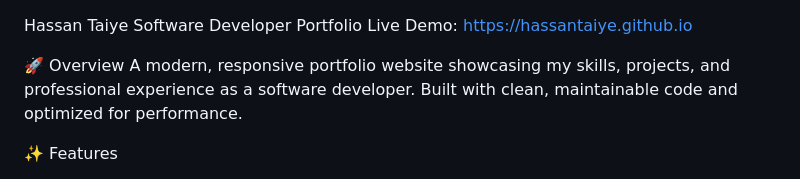
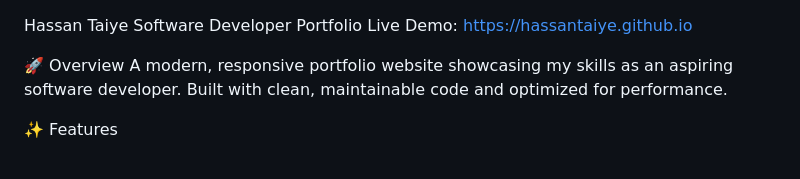
Before and after one commit to Hassantaiye/hassantaiye.github.io, a Markdown page: README.md, the part around the change. Rendered like a GitHub page.

```diff
--- a/README.md
+++ b/README.md
@@ -2,7 +2,7 @@ Hassan Taiye Software Developer Portfolio
 Live Demo: https://hassantaiye.github.io
 
 🚀 Overview
-A modern, responsive portfolio website showcasing my skills, projects, and professional experience as a software developer. Built with clean, maintainable code and optimized for performance.
+A modern, responsive portfolio website showcasing my skills as an aspiring software developer. Built with clean, maintainable code and optimized for performance.
 
 ✨ Features
 
```
